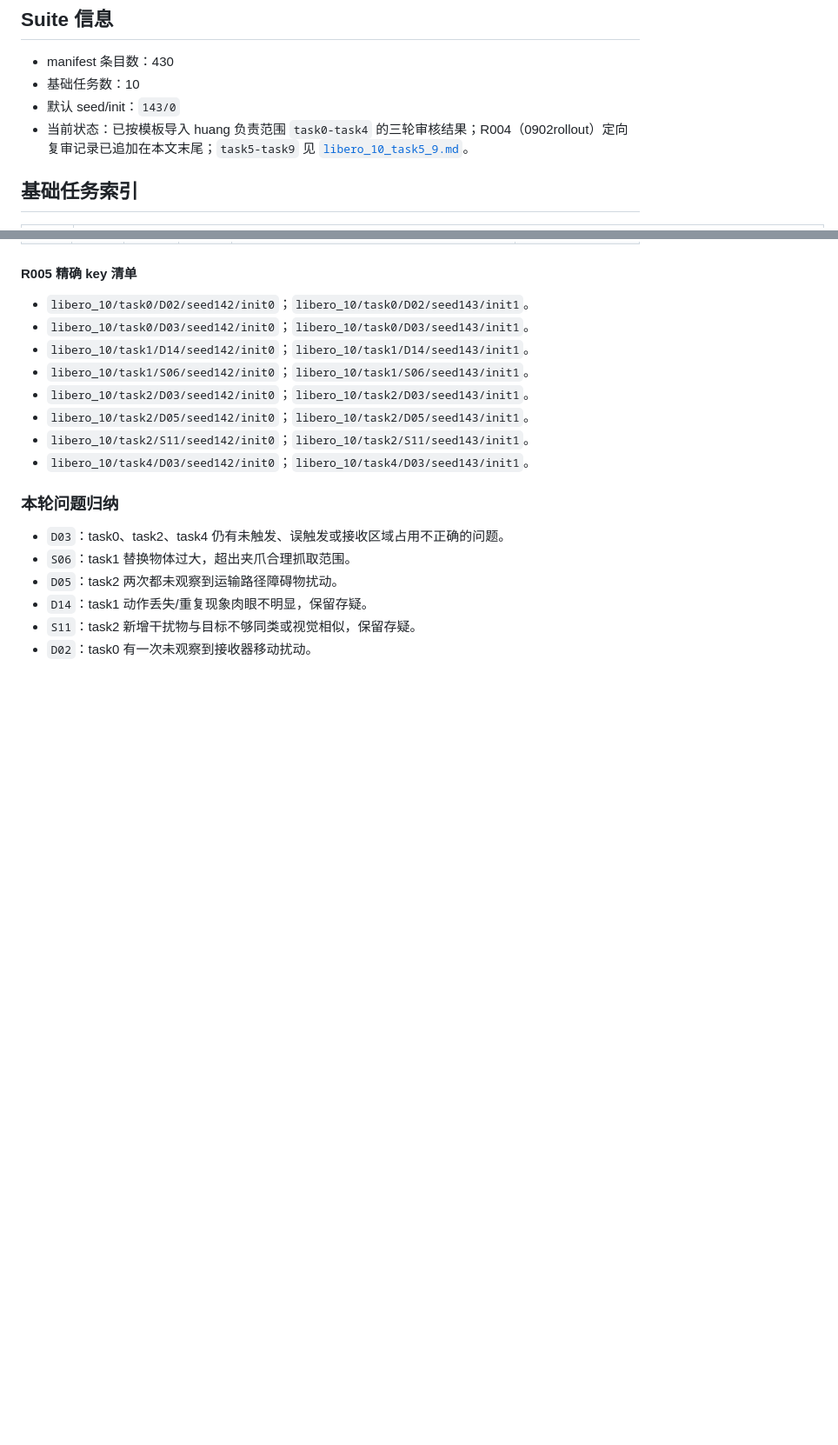
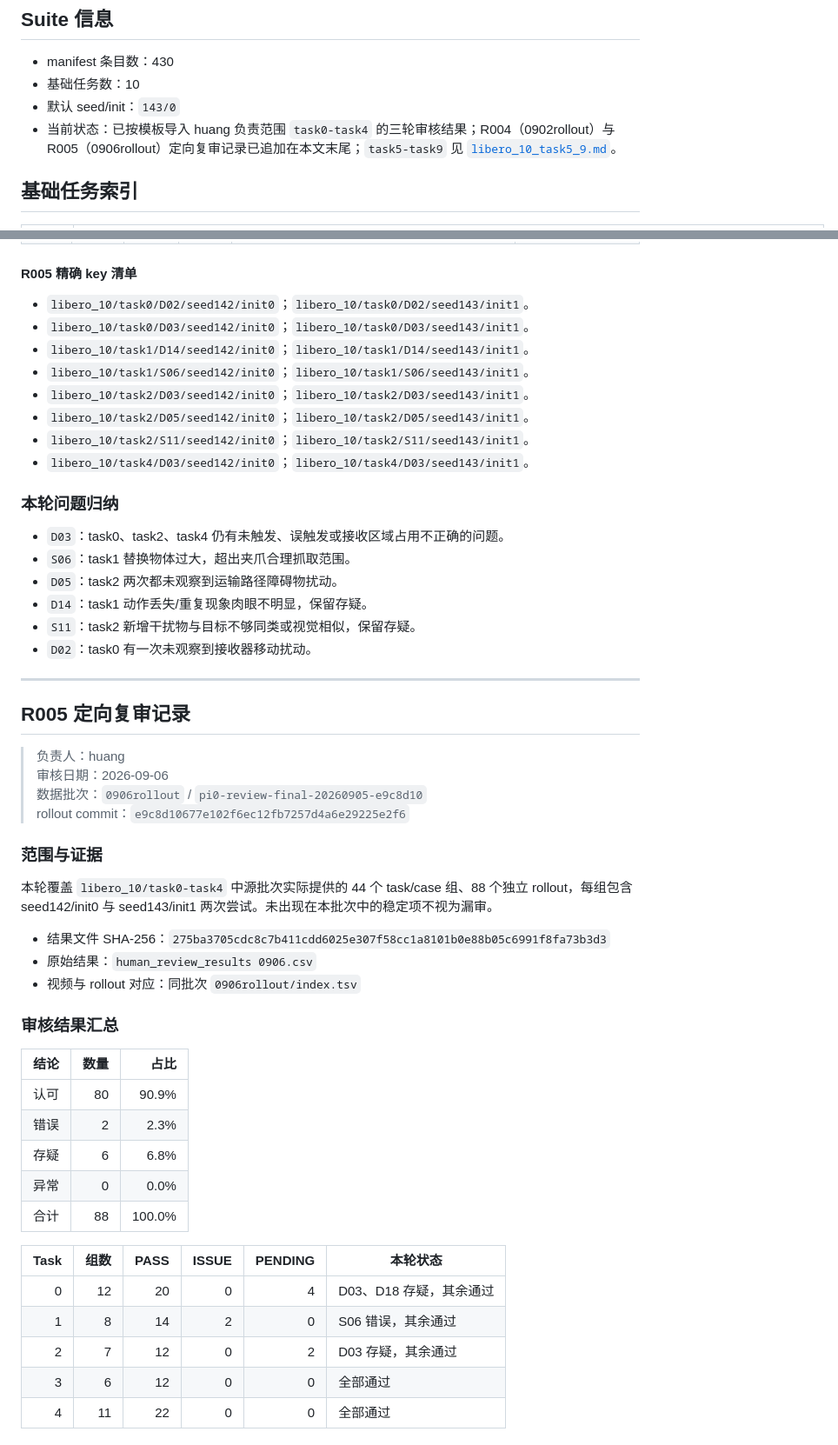
Before and after one commit to LIBERO-Pro-Team/LIBERO-Pro2.0, a Markdown page: docs/review-tracking/libero_10_task0_4.md, 2 parts joined by grey strips. Shown at 87% size. GitHub-like rendering; blank space fills up the shorter version.

Commit message:
docs: add libero 10 task0-4 R005 review

```diff
--- a/docs/review-tracking/libero_10_task0_4.md
+++ b/docs/review-tracking/libero_10_task0_4.md
@@ -5,7 +5,7 @@
 - manifest 条目数：430
 - 基础任务数：10
 - 默认 seed/init：`143/0`
-- 当前状态：已按模板导入 huang 负责范围 `task0-task4` 的三轮审核结果；R004（0902rollout）定向复审记录已追加在本文末尾；`task5-task9` 见 [`libero_10_task5_9.md`](libero_10_task5_9.md)。
+- 当前状态：已按模板导入 huang 负责范围 `task0-task4` 的三轮审核结果；R004（0902rollout）与 R005（0906rollout）定向复审记录已追加在本文末尾；`task5-task9` 见 [`libero_10_task5_9.md`](libero_10_task5_9.md)。
 
 ## 基础任务索引
 
@@ -805,3 +805,38 @@
 - `D14`：task1 动作丢失/重复现象肉眼不明显，保留存疑。
 - `S11`：task2 新增干扰物与目标不够同类或视觉相似，保留存疑。
 - `D02`：task0 有一次未观察到接收器移动扰动。
+---
+
+## R005 定向复审记录
+
+> 负责人：huang<br>
+> 审核日期：2026-09-06<br>
+> 数据批次：`0906rollout` / `pi0-review-final-20260905-e9c8d10`<br>
+> rollout commit：`e9c8d10677e102f6ec12fb7257d4a6e29225e2f6`
+
+### 范围与证据
+
+本轮覆盖 `libero_10/task0-task4` 中源批次实际提供的 44 个 task/case 组、88 个独立 rollout，每组包含 seed142/init0 与 seed143/init1 两次尝试。未出现在本批次中的稳定项不视为漏审。
+
+- 结果文件 SHA-256：`275ba3705cdc8c7b411cdd6025e307f58cc1a8101b0e88b05c6991f8fa73b3d3`
+- 原始结果：`human_review_results 0906.csv`
+- 视频与 rollout 对应：同批次 `0906rollout/index.tsv`
+
+### 审核结果汇总
+
+| 结论 | 数量 | 占比 |
+|---|---:|---:|
+| 认可 | 80 | 90.9% |
+| 错误 | 2 | 2.3% |
+| 存疑 | 6 | 6.8% |
+| 异常 | 0 | 0.0% |
+| 合计 | 88 | 100.0% |
+
+| Task | 组数 | PASS | ISSUE | PENDING | 本轮状态 |
+|---:|---:|---:|---:|---:|---|
+| 0 | 12 | 20 | 0 | 4 | D03、D18 存疑，其余通过 |
+| 1 | 8 | 14 | 2 | 0 | S06 错误，其余通过 |
+| 2 | 7 | 12 | 0 | 2 | D03 存疑，其余通过 |
+| 3 | 6 | 12 | 0 | 0 | 全部通过 |
+| 4 | 11 | 22 | 0 | 0 | 全部通过 |
+
```
Also changed, not shown: other parts of docs/review-tracking/libero_10_task0_4.md (+50 -0 lines).
